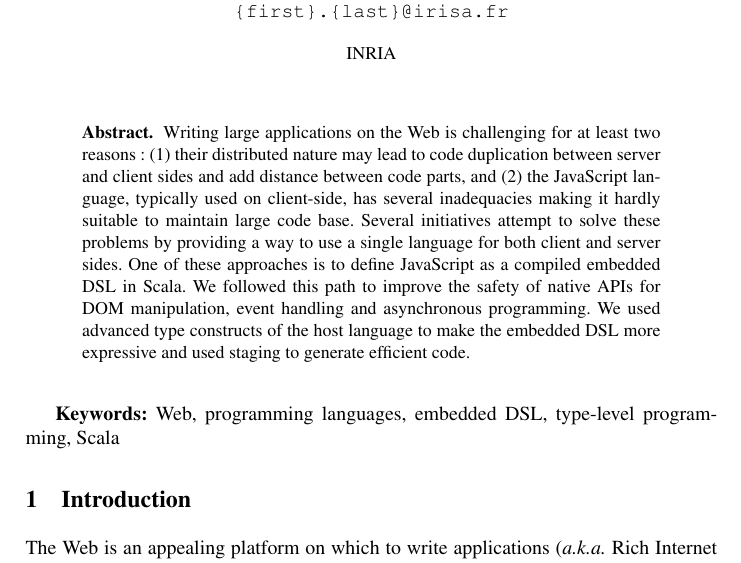
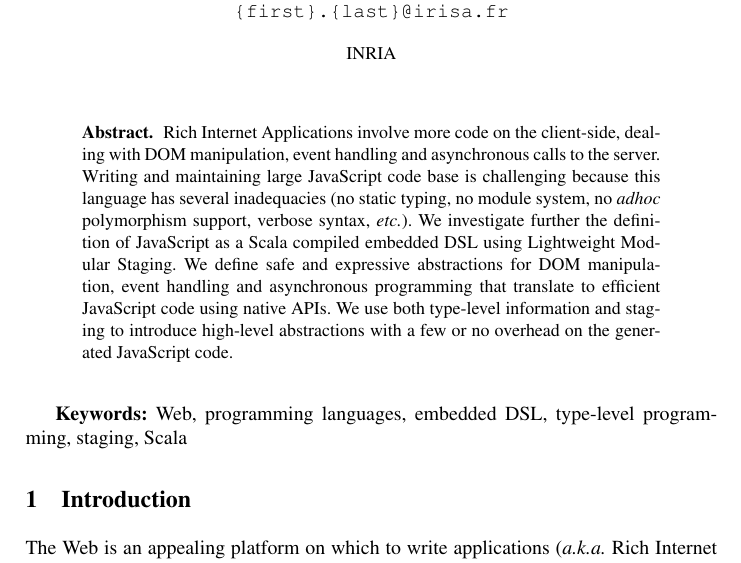
Before and after one commit to js-scala/js-scala, a LaTeX thesis (papers/ecoop2013/repairing.tex): part of page 1 of 19, cut so that both start at the same text. Compiled offline with pdfLaTeX.

Commit message:
Another abstract

```diff
--- a/papers/ecoop2013/repairing.tex
+++ b/papers/ecoop2013/repairing.tex
@@ -40,10 +40,10 @@
 
 
 \begin{abstract}
-Writing large applications on the Web is challenging for at least two reasons : (1) their distributed nature may lead to code duplication between server and client sides and add distance between code parts, and (2) the JavaScript language, typically used on client-side, has several inadequacies making it hardly suitable to maintain large code base. Several initiatives attempt to solve these problems by providing a way to use a single language for both client and server sides. One of these approaches is to define JavaScript as a compiled embedded DSL in Scala. We followed this path to improve the safety of native APIs for DOM manipulation, event handling and asynchronous programming. We used advanced type constructs of the host language to make the embedded DSL more expressive and used staging to generate efficient code.
+Rich Internet Applications involve more code on the client-side, dealing with DOM manipulation, event handling and asynchronous calls to the server. Writing and maintaining large JavaScript code base is challenging because this language has several inadequacies (no static typing, no module system, no \emph{adhoc} polymorphism support, verbose syntax, \etc{}). We investigate further the definition of JavaScript as a Scala compiled embedded DSL using Lightweight Modular Staging. We define safe and expressive abstractions for DOM manipulation, event handling and asynchronous programming that translate to efficient JavaScript code using native APIs. We use both type-level information and staging to introduce high-level abstractions with a few or no overhead on the generated JavaScript code.
 \end{abstract}
 
-{\bf Keywords:} Web, programming languages, embedded DSL, type-level programming, Scala
+{\bf Keywords:} Web, programming languages, embedded DSL, type-level programming, staging, Scala
 
 \section{Introduction}
 
```
Also changed, not shown: papers/ecoop2013/repairing.pdf.
